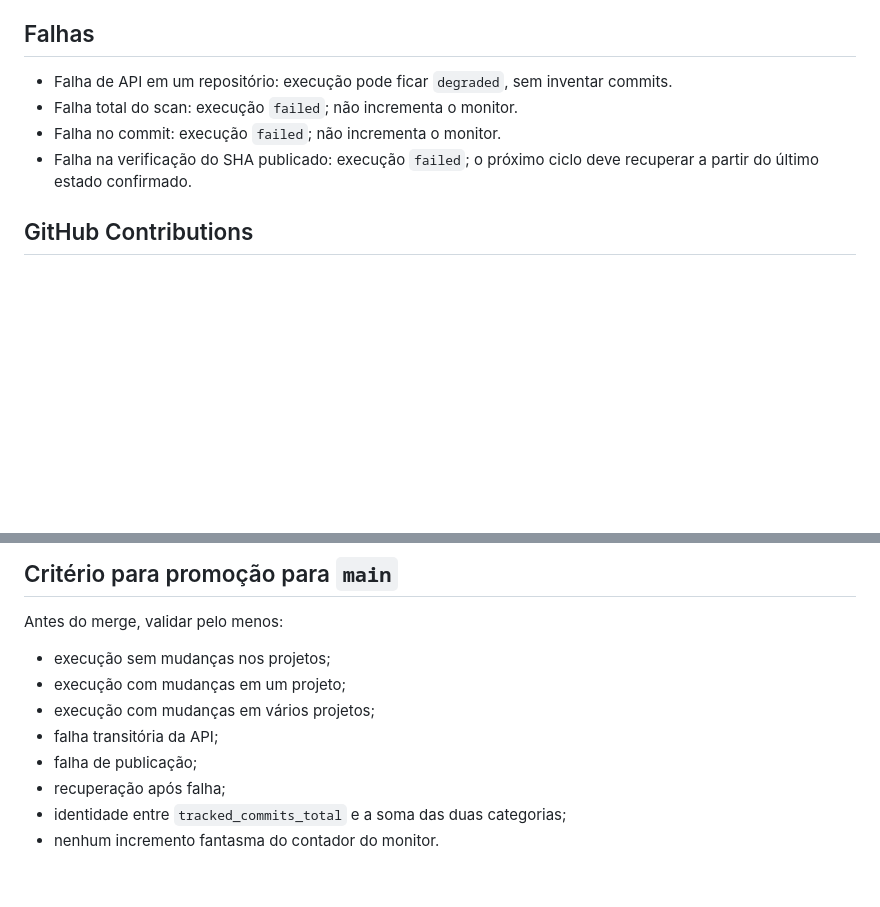
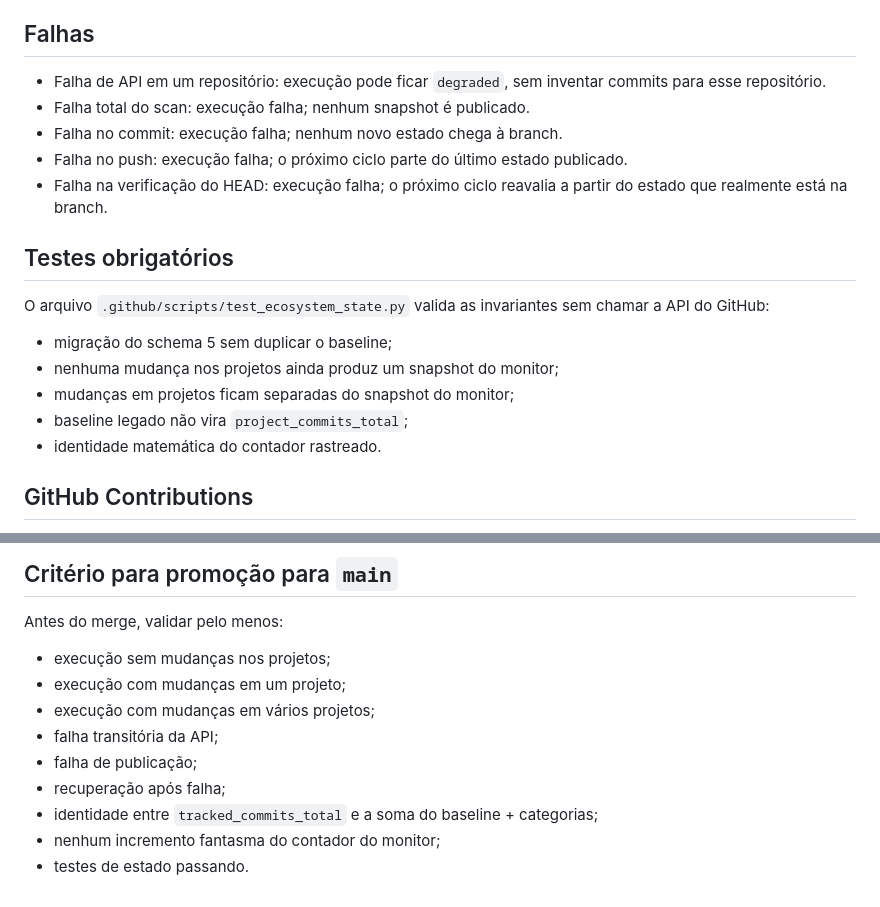
Before and after one commit to Lucas-Belucci-Bellini/Lucas-Belucci-Bellini, a Markdown page: docs/MONITOR-V2-STATE-ENGINE.md, 2 parts joined by grey strips. Drawn GitHub-style; blank space fills up the shorter version.

```diff
--- a/docs/MONITOR-V2-STATE-ENGINE.md
+++ b/docs/MONITOR-V2-STATE-ENGINE.md
@@ -66,10 +83,21 @@ O ponto crítico é que o estado não pode declarar um `+1` do monitor antes de
 
 ## Falhas
 
-- Falha de API em um repositório: execução pode ficar `degraded`, sem inventar commits.
-- Falha total do scan: execução `failed`; não incrementa o monitor.
-- Falha no commit: execução `failed`; não incrementa o monitor.
-- Falha na verificação do SHA publicado: execução `failed`; o próximo ciclo deve recuperar a partir do último estado confirmado.
+- Falha de API em um repositório: execução pode ficar `degraded`, sem inventar commits para esse repositório.
+- Falha total do scan: execução falha; nenhum snapshot é publicado.
+- Falha no commit: execução falha; nenhum novo estado chega à branch.
+- Falha no push: execução falha; o próximo ciclo parte do último estado publicado.
+- Falha na verificação do HEAD: execução falha; o próximo ciclo reavalia a partir do estado que realmente está na branch.
+
+## Testes obrigatórios
+
+O arquivo `.github/scripts/test_ecosystem_state.py` valida as invariantes sem chamar a API do GitHub:
+
+- migração do schema 5 sem duplicar o baseline;
+- nenhuma mudança nos projetos ainda produz um snapshot do monitor;
+- mudanças em projetos ficam separadas do snapshot do monitor;
+- baseline legado não vira `project_commits_total`;
+- identidade matemática do contador rastreado.
 
 ## GitHub Contributions
 
@@ -89,5 +117,6 @@ Antes do merge, validar pelo menos:
 - falha transitória da API;
 - falha de publicação;
 - recuperação após falha;
-- identidade entre `tracked_commits_total` e a soma das duas categorias;
-- nenhum incremento fantasma do contador do monitor.
+- identidade entre `tracked_commits_total` e a soma do baseline + categorias;
+- nenhum incremento fantasma do contador do monitor;
+- testes de estado passando.
```
Also changed, not shown: other parts of docs/MONITOR-V2-STATE-ENGINE.md (+37 -20 lines).
